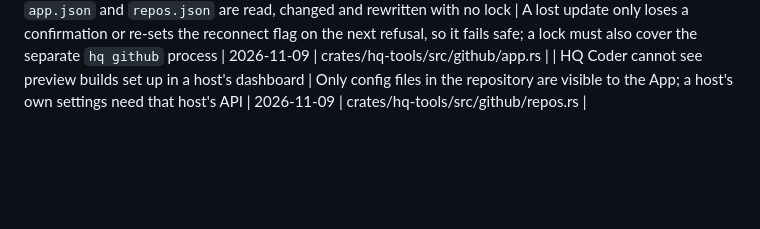
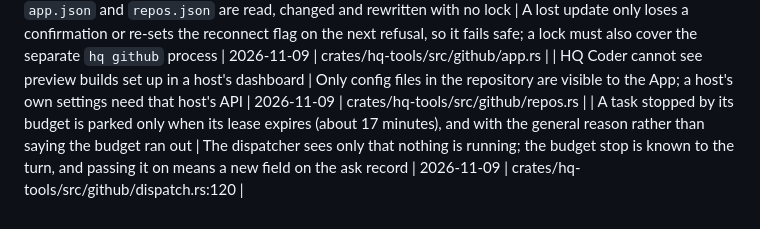
Before and after one commit to CalvinMagezi/hq, a Markdown page: TECHDEBT.md, the part around the change. GitHub-like rendering; blank space fills up the shorter version.

Commit message:
docs(worker): how a budget stop is parked today
Co-Authored-By: Claude Opus 5.5 <noreply@anthropic.com>
Claude-Session: https://claude.ai/code/session_01GfBLGK3XLxco6SXLB8U4MW

```diff
--- a/TECHDEBT.md
+++ b/TECHDEBT.md
@@ -358,3 +358,4 @@
 | `hq-bridge` test `offline_revoke_cleans_up_on_first_dial` (tests/revoke.rs) and hq-core `fs_private` stale-socket test fail under full-workspace load and pass alone | Timing under load, not touched by the note id or WR17 change; needs its own look at the waits | 2026-11-06 | crates/hq-bridge/tests/revoke.rs |
 | `app.json` and `repos.json` are read, changed and rewritten with no lock | A lost update only loses a confirmation or re-sets the reconnect flag on the next refusal, so it fails safe; a lock must also cover the separate `hq github` process | 2026-11-09 | crates/hq-tools/src/github/app.rs |
 | HQ Coder cannot see preview builds set up in a host's dashboard | Only config files in the repository are visible to the App; a host's own settings need that host's API | 2026-11-09 | crates/hq-tools/src/github/repos.rs |
+| A task stopped by its budget is parked only when its lease expires (about 17 minutes), and with the general reason rather than saying the budget ran out | The dispatcher sees only that nothing is running; the budget stop is known to the turn, and passing it on means a new field on the ask record | 2026-11-09 | crates/hq-tools/src/github/dispatch.rs:120 |
```
Also changed, not shown: docs/plans/mobile-helpers.md (+3 -1 lines).
